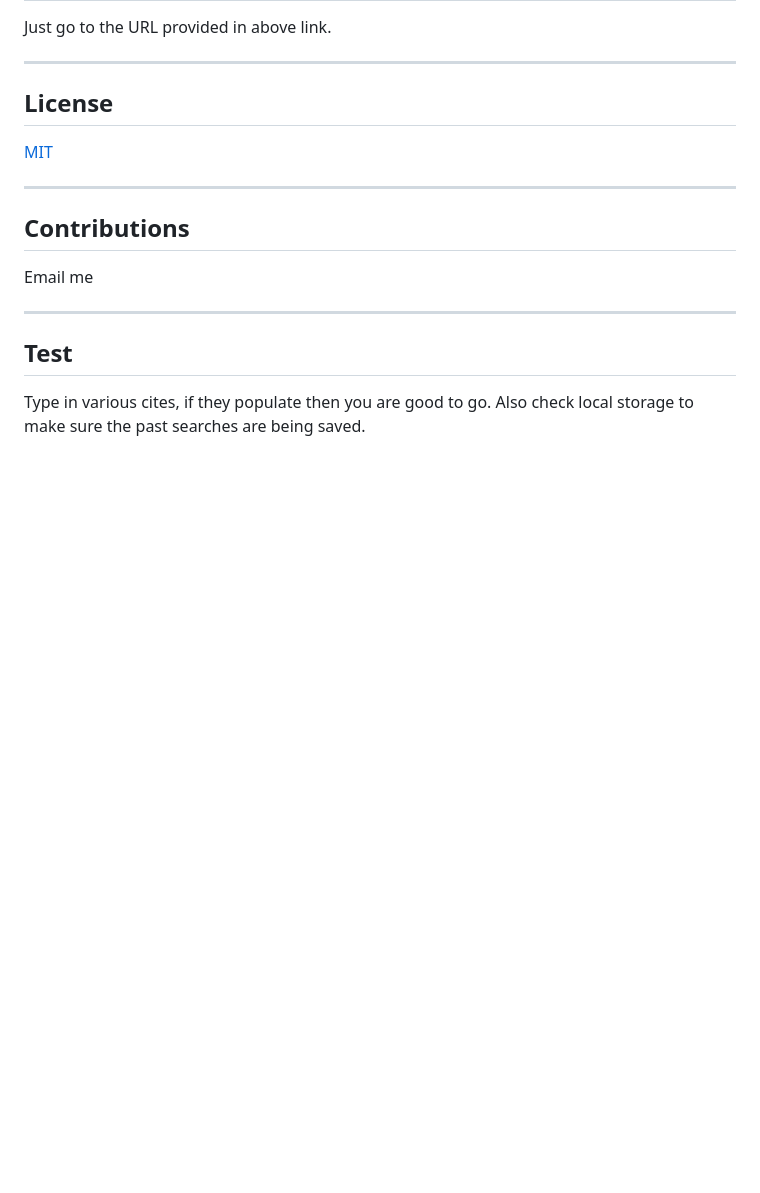
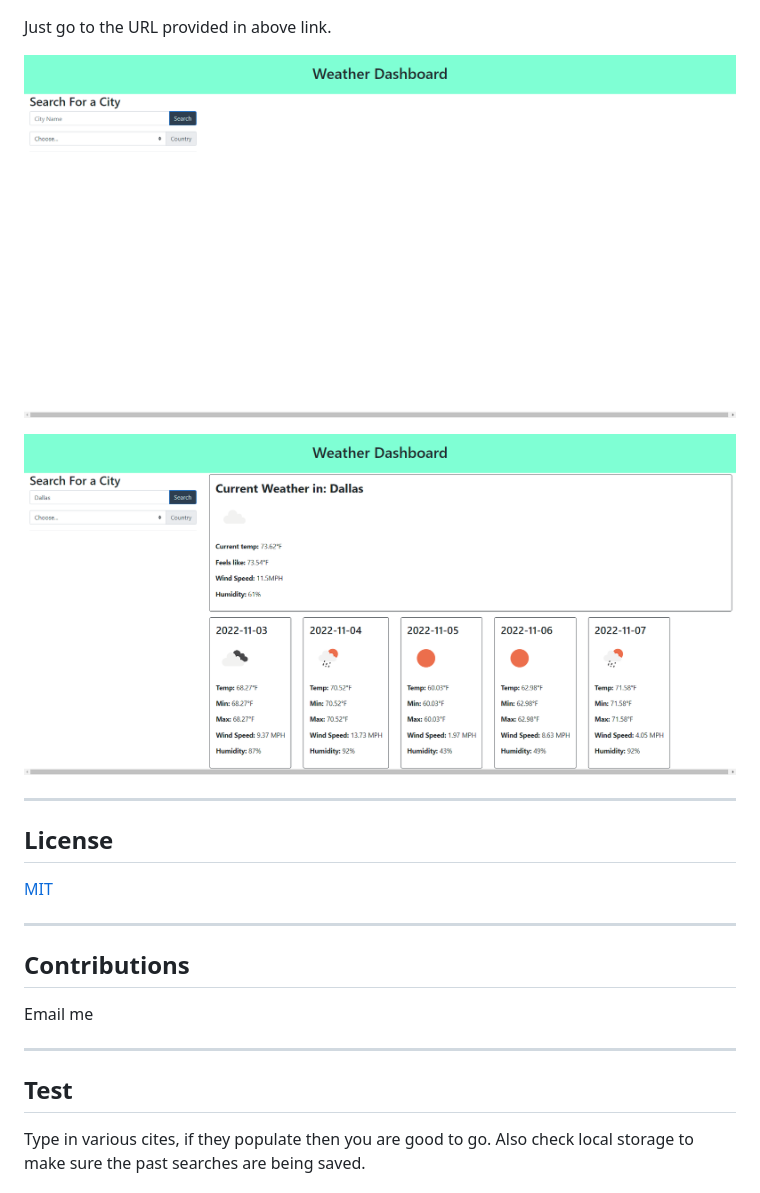
Before and after one commit to Zach-Lewis11/Weather_Dashboard, a Markdown page: README.md, the part around the change printed below. Drawn GitHub-style; pictures changed too: assests/images/Weather-Dashboard-2.png (added), assests/images/Weather-Dashboard.png (added); blank space fills up the shorter version.

Commit message:
added links and images in readme

```diff
--- a/README.md
+++ b/README.md
@@ -33,4 +35,9 @@ Go to the website listed below and enter a city in the search field. After that
 Just go to the URL provided in above link.
+
+![Site on Load](./assests/images/Weather-Dashboard.png)
+
+![Site after Search](./assests/images/Weather-Dashboard-2.png)
+
 
 ---
 
```
Also changed, not shown: other parts of README.md (+4 -0 lines).
